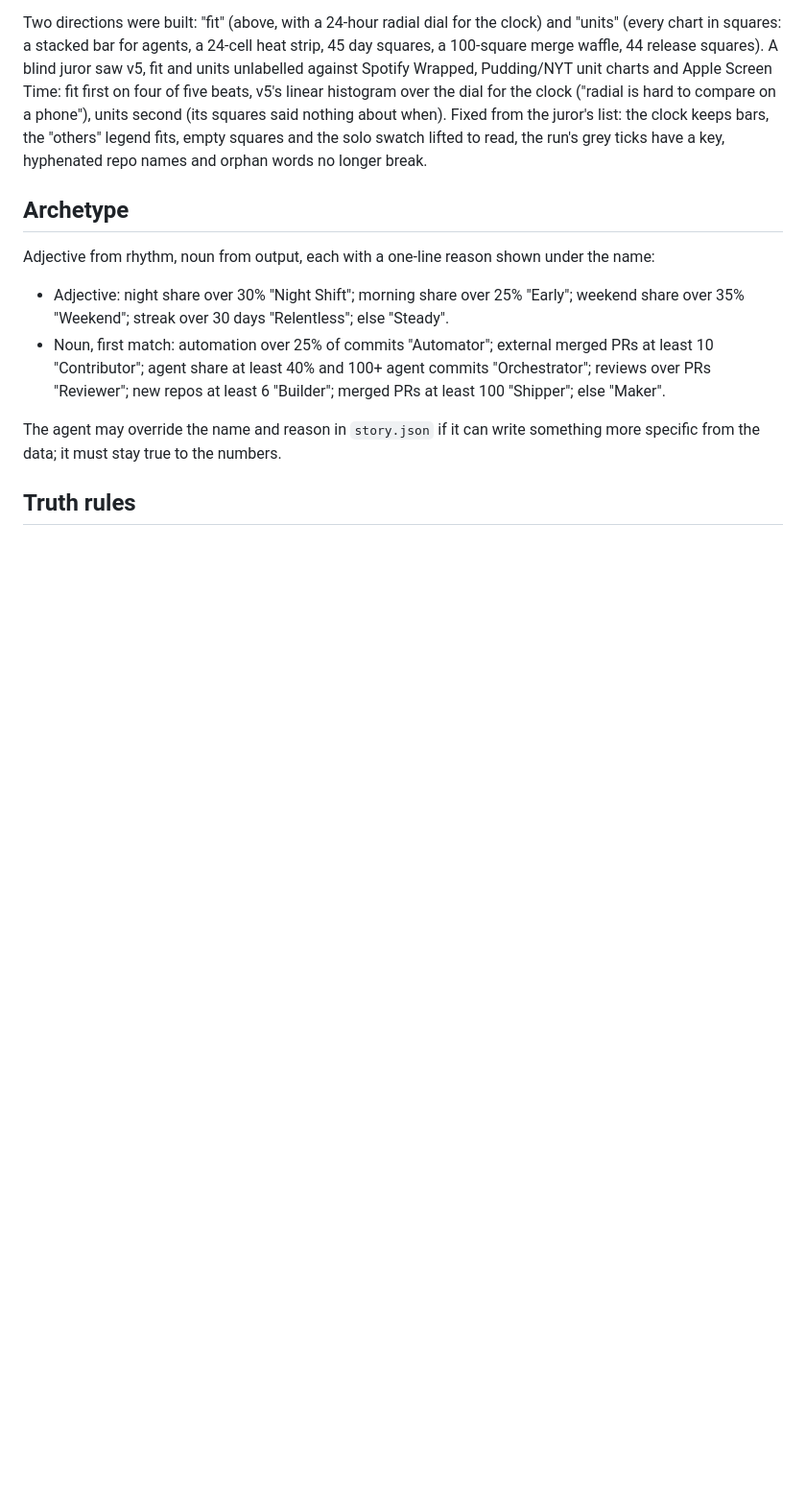
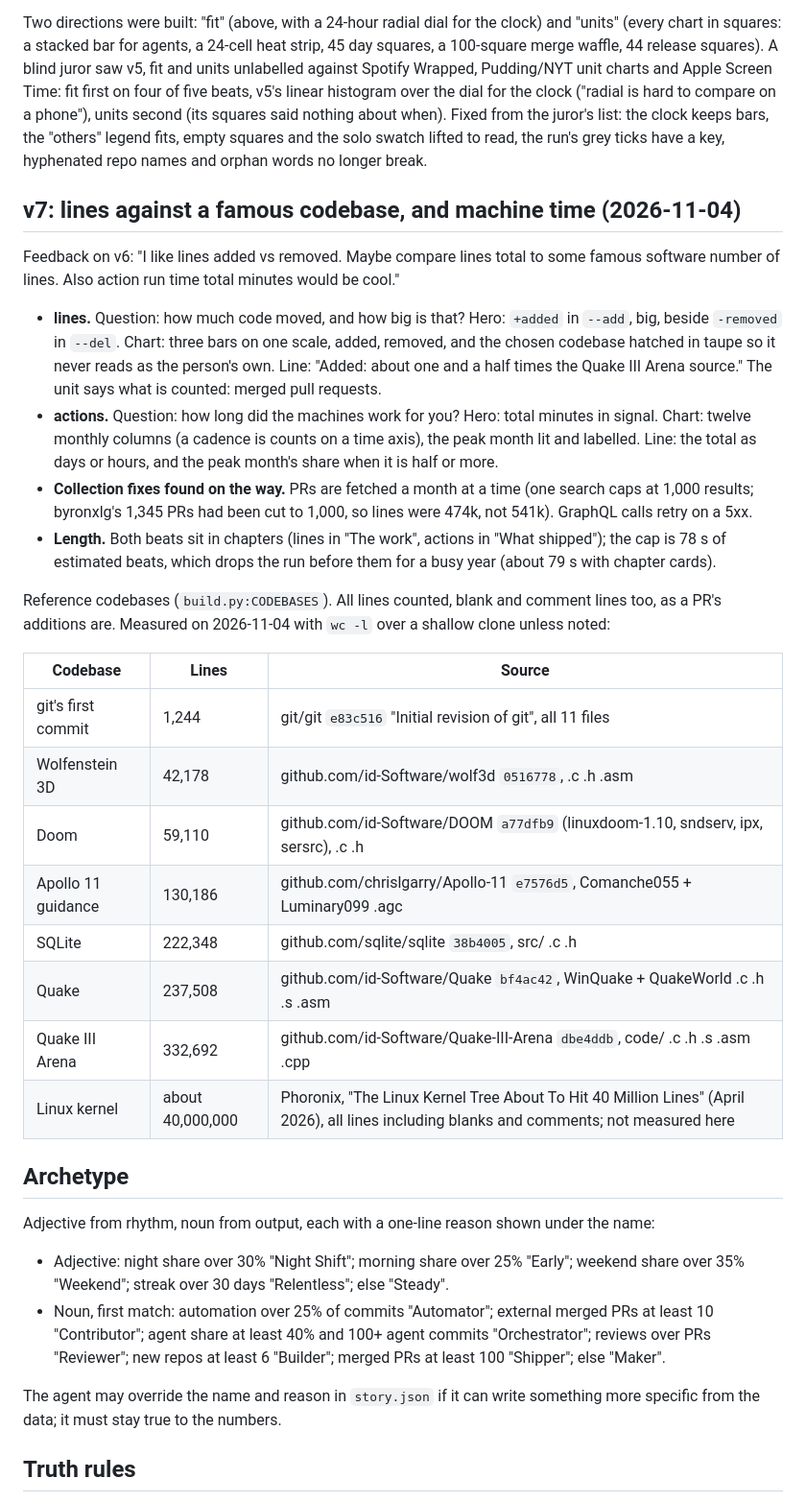
Before and after one commit to byronxlg/github-year-in-review, a Markdown page: docs/design.md, the part around the change. Shown at 96% size. Rendered like a GitHub page; blank space fills up the shorter version.

```diff
--- a/docs/design.md
+++ b/docs/design.md
@@ -189,6 +189,39 @@ a phone"), units second (its squares said nothing about when). Fixed from the ju
 the clock keeps bars, the "others" legend fits, empty squares and the solo swatch lifted to
 read, the run's grey ticks have a key, hyphenated repo names and orphan words no longer break.
 
+## v7: lines against a famous codebase, and machine time (2026-11-04)
+
+Feedback on v6: "I like lines added vs removed. Maybe compare lines total to some famous software
+number of lines. Also action run time total minutes would be cool."
+
+- **lines.** Question: how much code moved, and how big is that? Hero: `+added` in `--add`, big,
+  beside `-removed` in `--del`. Chart: three bars on one scale, added, removed, and the chosen
+  codebase hatched in taupe so it never reads as the person's own. Line: "Added: about one and a
+  half times the Quake III Arena source." The unit says what is counted: merged pull requests.
+- **actions.** Question: how long did the machines work for you? Hero: total minutes in signal.
+  Chart: twelve monthly columns (a cadence is counts on a time axis), the peak month lit and
+  labelled. Line: the total as days or hours, and the peak month's share when it is half or more.
+- **Collection fixes found on the way.** PRs are fetched a month at a time (one search caps at
+  1,000 results; byronxlg's 1,345 PRs had been cut to 1,000, so lines were 474k, not 541k).
+  GraphQL calls retry on a 5xx.
+- **Length.** Both beats sit in chapters (lines in "The work", actions in "What shipped"); the cap
+  is 78 s of estimated beats, which drops the run before them for a busy year (about 79 s with
+  chapter cards).
+
+Reference codebases (`build.py:CODEBASES`). All lines counted, blank and comment lines too, as a
+PR's additions are. Measured on 2026-11-04 with `wc -l` over a shallow clone unless noted:
+
+| Codebase | Lines | Source |
+|---|---|---|
+| git's first commit | 1,244 | git/git `e83c516` "Initial revision of git", all 11 files |
+| Wolfenstein 3D | 42,178 | github.com/id-Software/wolf3d `0516778`, .c .h .asm |
+| Doom | 59,110 | github.com/id-Software/DOOM `a77dfb9` (linuxdoom-1.10, sndserv, ipx, sersrc), .c .h |
+| Apollo 11 guidance | 130,186 | github.com/chrislgarry/Apollo-11 `e7576d5`, Comanche055 + Luminary099 .agc |
+| SQLite | 222,348 | github.com/sqlite/sqlite `38b4005`, src/ .c .h |
+| Quake | 237,508 | github.com/id-Software/Quake `bf4ac42`, WinQuake + QuakeWorld .c .h .s .asm |
+| Quake III Arena | 332,692 | github.com/id-Software/Quake-III-Arena `dbe4ddb`, code/ .c .h .s .asm .cpp |
+| Linux kernel | about 40,000,000 | Phoronix, "The Linux Kernel Tree About To Hit 40 Million Lines" (April 2026), all lines including blanks and comments; not measured here |
+
 ## Archetype
 
 Adjective from rhythm, noun from output, each with a one-line reason shown under the name:
```
Also changed, not shown: README.md (+4 -1 lines), skills/github-year-in-review/SKILL.md (+6 -2 lines), examples/byronxlg-2026.jpg, 7 other files.
